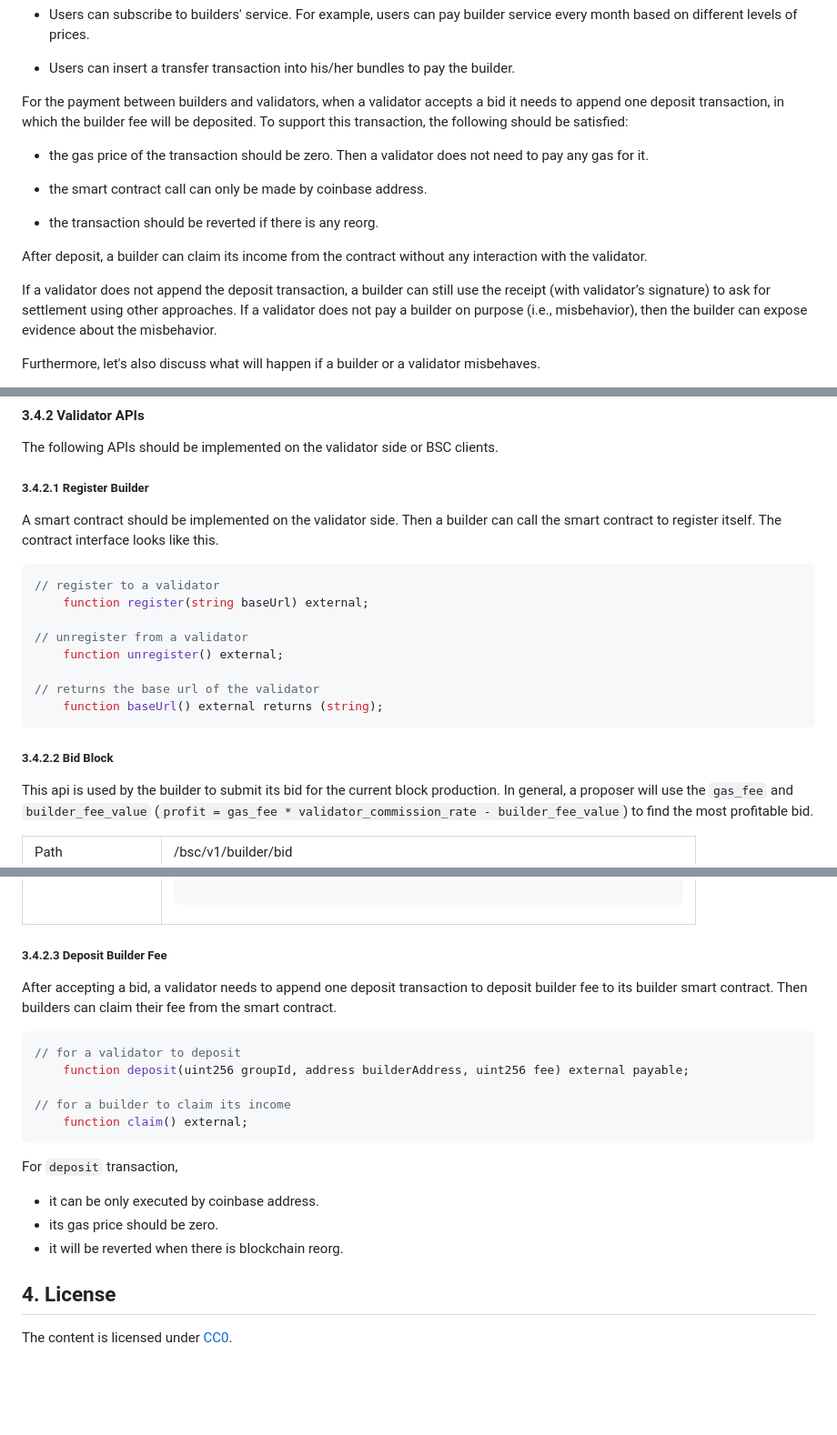
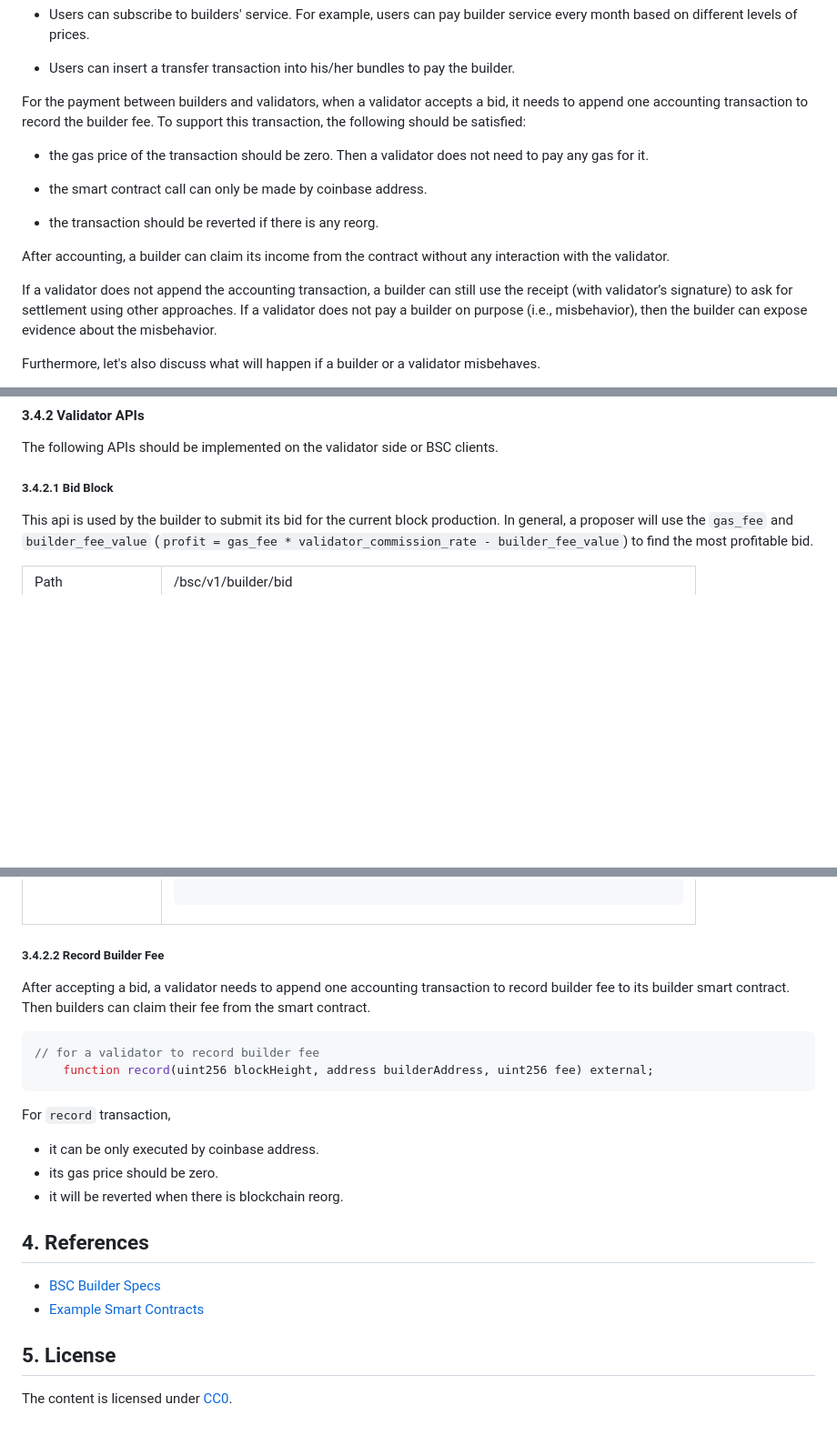
Before and after one commit to bnb-chain/BEPs, a Markdown page: BEPs/BEP322.md, 3 parts joined by grey strips. Shown at 91% size. Rendered like a GitHub page; blank space fills up the shorter version.

Commit message:
update content

````diff
--- a/BEPs/BEP322.md
+++ b/BEPs/BEP322.md
@@ -205,8 +213,8 @@ be considered.
   the builder.
 
 For the payment between builders and validators, when a validator accepts
-a bid it needs to append one deposit transaction, in which the builder
-fee will be deposited. To support this transaction, the following should be satisfied:
+a bid, it needs to append one accounting transaction to record the builder fee.
+To support this transaction, the following should be satisfied:
 
 * the gas price of the transaction should be zero. Then a validator does not need to pay any gas for it.
 
@@ -214,9 +222,10 @@ fee will be deposited. To support this transaction, the following should be sati
 
 * the transaction should be reverted if there is any reorg.
 
-After deposit, a builder can claim its income from the contract without any interaction with the validator.
+After accounting, a builder can claim its income from the contract without any interaction with the validator.
 
-If a validator does not append the deposit transaction, a builder can still use the receipt (with validator’s signature)
+If a validator does not append the accounting transaction, a builder can still use the receipt (with validator’s
+signature)
 to ask for settlement using other approaches. If a validator does not pay a builder on purpose (i.e., misbehavior),
 then the builder can expose evidence about the misbehavior.
 
@@ -440,24 +449,7 @@ HTTP status code is 200
 
 The following APIs should be implemented on the validator side or BSC clients.
 
-##### 3.4.2.1 Register Builder
-
-A smart contract should be implemented on the validator side.
-Then a builder can call the smart contract to register itself.
-The contract interface looks like this.
-
-```solidity
-// register to a validator
-    function register(string baseUrl) external;
-
-// unregister from a validator
-    function unregister() external;
-
-// returns the base url of the validator
-    function baseUrl() external returns (string);
-```
-
-##### 3.4.2.2 Bid Block
+##### 3.4.2.1 Bid Block
 
 This api is used by the builder to submit its bid for the current block
 production. In general, a proposer will use the `gas_fee` and
@@ -525,27 +517,29 @@ HTTP status code is 200
 </tr>
 </table>
 
-##### 3.4.2.3 Deposit Builder Fee
+##### 3.4.2.2 Record Builder Fee
 
-After accepting a bid, a validator needs to append one deposit transaction to
-deposit builder fee to its builder smart contract. Then builders can claim
+After accepting a bid, a validator needs to append one accounting transaction to
+record builder fee to its builder smart contract. Then builders can claim
 their fee from the smart contract.
 
 ```solidity
-// for a validator to deposit
-    function deposit(uint256 groupId, address builderAddress, uint256 fee) external payable;
-
-// for a builder to claim its income
-    function claim() external;
+// for a validator to record builder fee
+    function record(uint256 blockHeight, address builderAddress, uint256 fee) external;
 ```
 
-For `deposit` transaction,
+For `record` transaction,
 
 * it can be only executed by coinbase address.
 * its gas price should be zero.
 * it will be reverted when there is blockchain reorg.
 
-## 4. License
+## 4. References
+
+* [BSC Builder Specs](https://github.com/bnb-chain/builder-specs)
+* [Example Smart Contracts](https://github.com/bnb-chain/builder-specs/examples)
+
+## 5. License
 
 The content is licensed under
 [CC0](https://creativecommons.org/publicdomain/zero/1.0/).
````
Also changed, not shown: other parts of BEPs/BEP322.md (+19 -11 lines), BEPs/assets/bep-322/workflow_1round.png, BEPs/assets/bep-322/workflow_2round.png.
